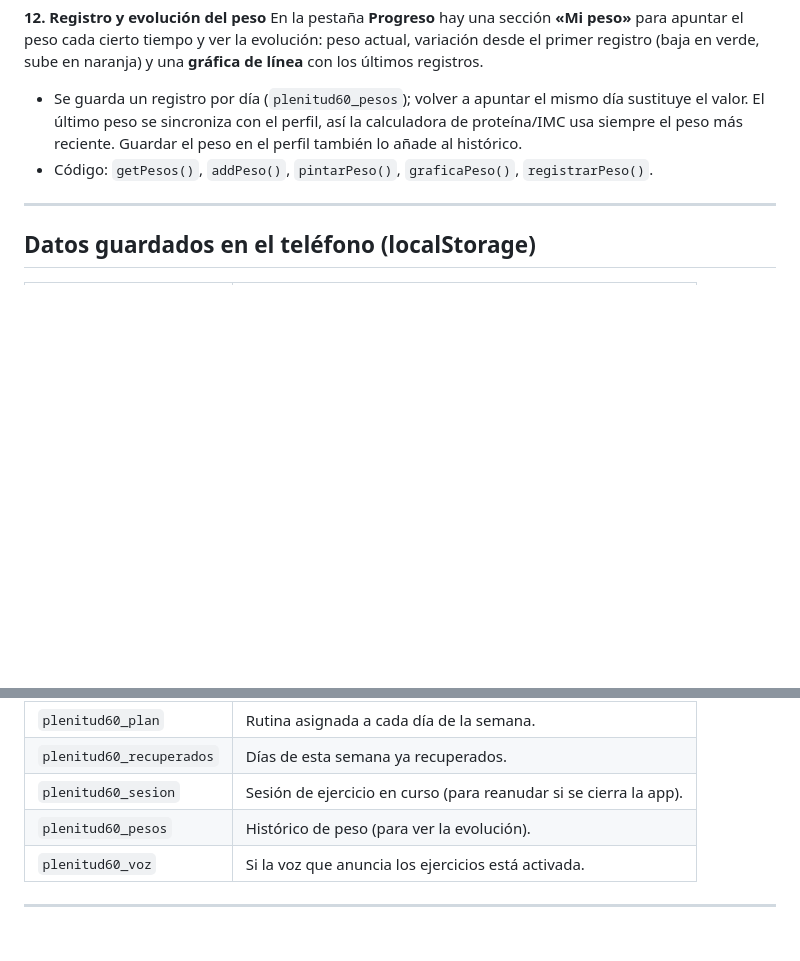
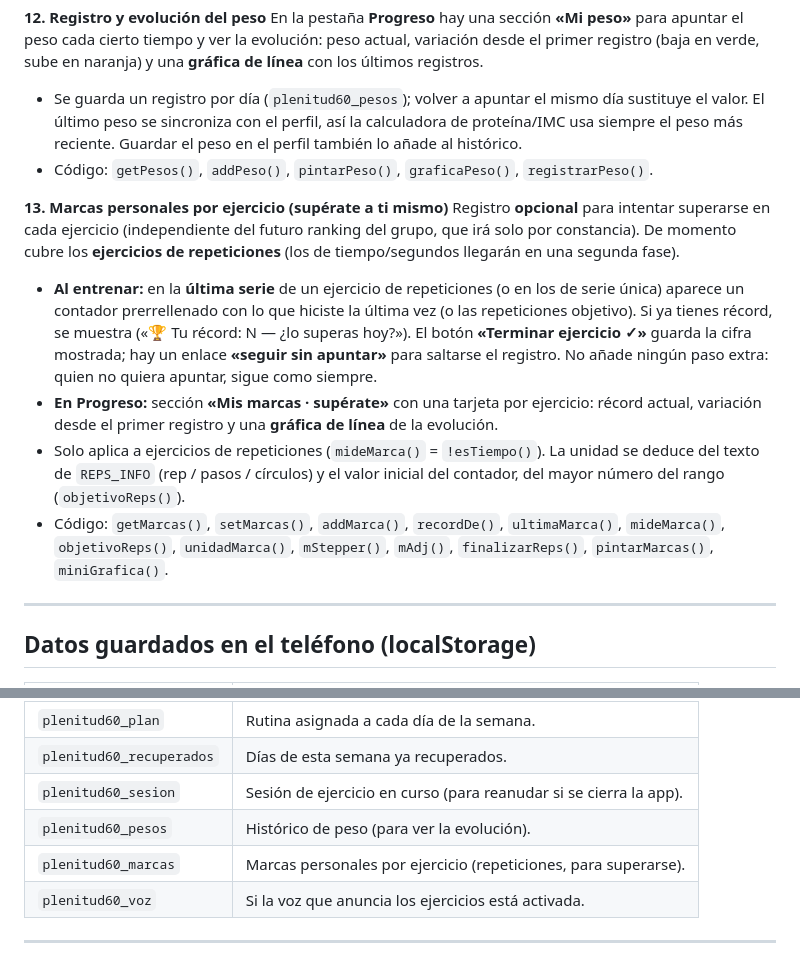
Before and after one commit to Carlosbabiano/Plenitud60, a Markdown page: DOCUMENTACION.md, 2 parts joined by grey strips. Rendered like a GitHub page; blank space fills up the shorter version.

Commit message:
Documentar el registro personal de marcas por ejercicio
Co-Authored-By: Claude Opus 4.8 <noreply@anthropic.com>

```diff
--- a/DOCUMENTACION.md
+++ b/DOCUMENTACION.md
@@ -199,6 +199,25 @@ sube en naranja) y una **gráfica de línea** con los últimos registros.
   añade al histórico.
 - Código: `getPesos()`, `addPeso()`, `pintarPeso()`, `graficaPeso()`, `registrarPeso()`.
 
+**13. Marcas personales por ejercicio (supérate a ti mismo)**
+Registro **opcional** para intentar superarse en cada ejercicio (independiente del futuro
+ranking del grupo, que irá solo por constancia). De momento cubre los **ejercicios de
+repeticiones** (los de tiempo/segundos llegarán en una segunda fase).
+- **Al entrenar:** en la **última serie** de un ejercicio de repeticiones (o en los de serie
+  única) aparece un contador prerrellenado con lo que hiciste la última vez (o las
+  repeticiones objetivo). Si ya tienes récord, se muestra («🏆 Tu récord: N — ¿lo superas
+  hoy?»). El botón **«Terminar ejercicio ✓»** guarda la cifra mostrada; hay un enlace
+  **«seguir sin apuntar»** para saltarse el registro. No añade ningún paso extra: quien no
+  quiera apuntar, sigue como siempre.
+- **En Progreso:** sección **«Mis marcas · supérate»** con una tarjeta por ejercicio: récord
+  actual, variación desde el primer registro y una **gráfica de línea** de la evolución.
+- Solo aplica a ejercicios de repeticiones (`mideMarca()` = `!esTiempo()`). La unidad se
+  deduce del texto de `REPS_INFO` (rep / pasos / círculos) y el valor inicial del contador,
+  del mayor número del rango (`objetivoReps()`).
+- Código: `getMarcas()`, `setMarcas()`, `addMarca()`, `recordDe()`, `ultimaMarca()`,
+  `mideMarca()`, `objetivoReps()`, `unidadMarca()`, `mStepper()`, `mAdj()`,
+  `finalizarReps()`, `pintarMarcas()`, `miniGrafica()`.
+
 ---
 
 ## Datos guardados en el teléfono (localStorage)
@@ -211,6 +230,7 @@ sube en naranja) y una **gráfica de línea** con los últimos registros.
 | `plenitud60_recuperados` | Días de esta semana ya recuperados. |
 | `plenitud60_sesion` | Sesión de ejercicio en curso (para reanudar si se cierra la app). |
 | `plenitud60_pesos` | Histórico de peso (para ver la evolución). |
+| `plenitud60_marcas` | Marcas personales por ejercicio (repeticiones, para superarse). |
 | `plenitud60_voz` | Si la voz que anuncia los ejercicios está activada. |
 
 ---
```
